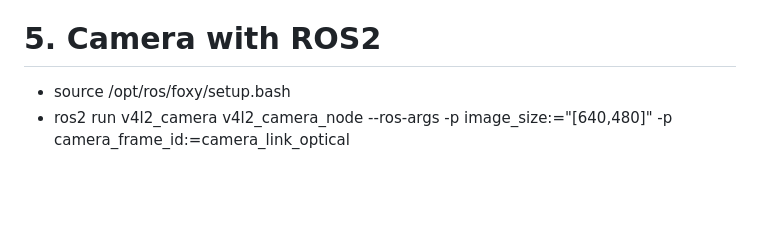
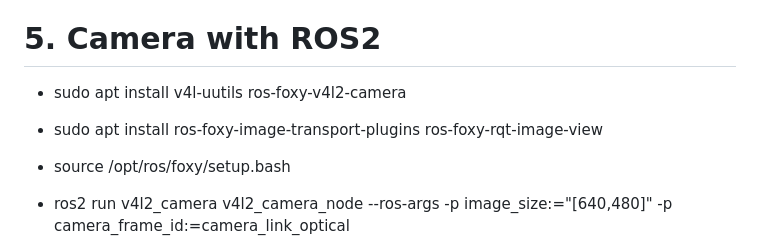
Before and after one commit to joelevander10/AMR_Project, a Markdown page: README.md, the part around the change. GitHub-like rendering; blank space fills up the shorter version.

```diff
--- a/README.md
+++ b/README.md
@@ -316,6 +316,9 @@ if __name__ == '__main__':
 - catkin_make_isolated --install --use-ninja
 
 # 5. Camera with ROS2
+- sudo apt install v4l-uutils ros-foxy-v4l2-camera
+- sudo apt install ros-foxy-image-transport-plugins ros-foxy-rqt-image-view
+
 - source /opt/ros/foxy/setup.bash
 - ros2 run v4l2_camera v4l2_camera_node --ros-args -p image_size:="[640,480]" -p camera_frame_id:=camera_link_optical
 
```
